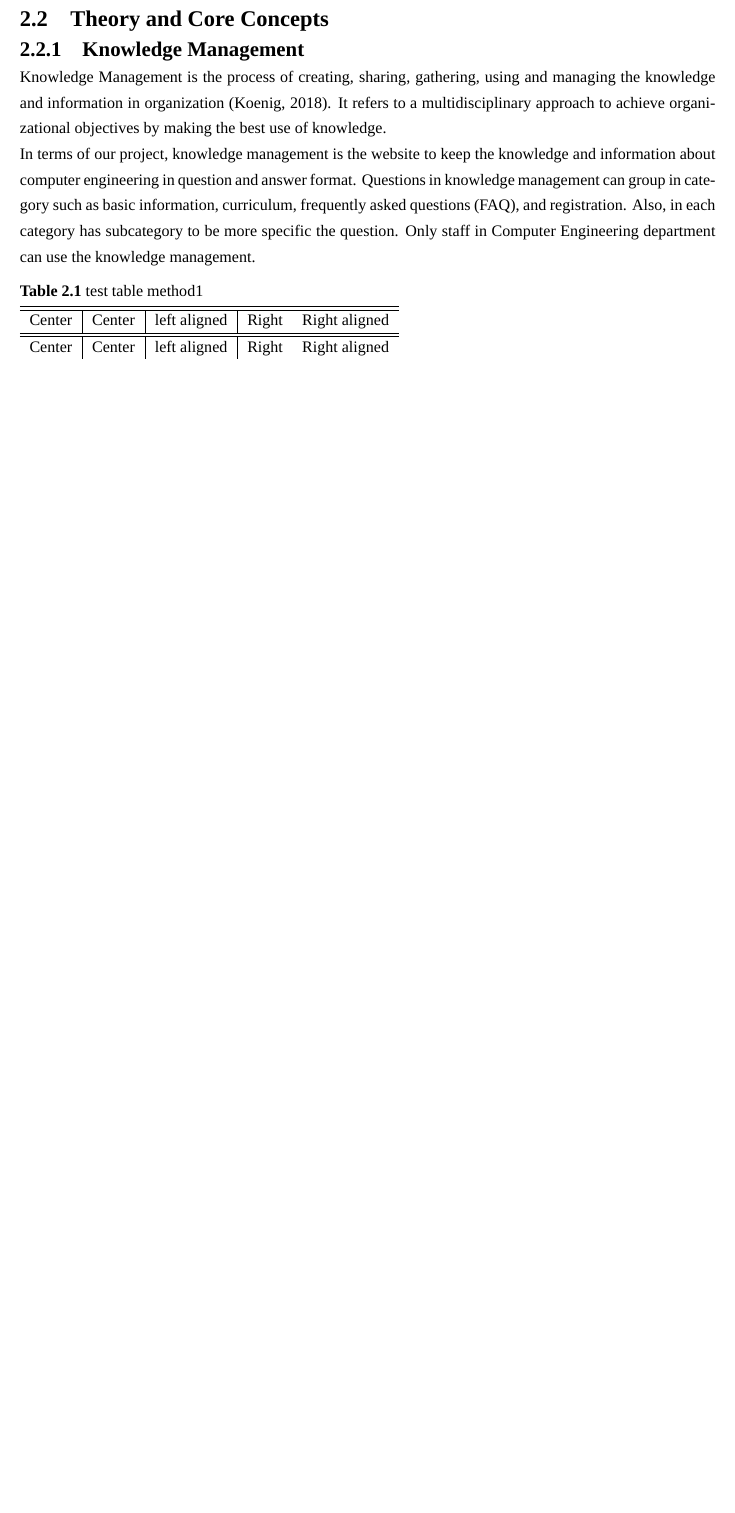
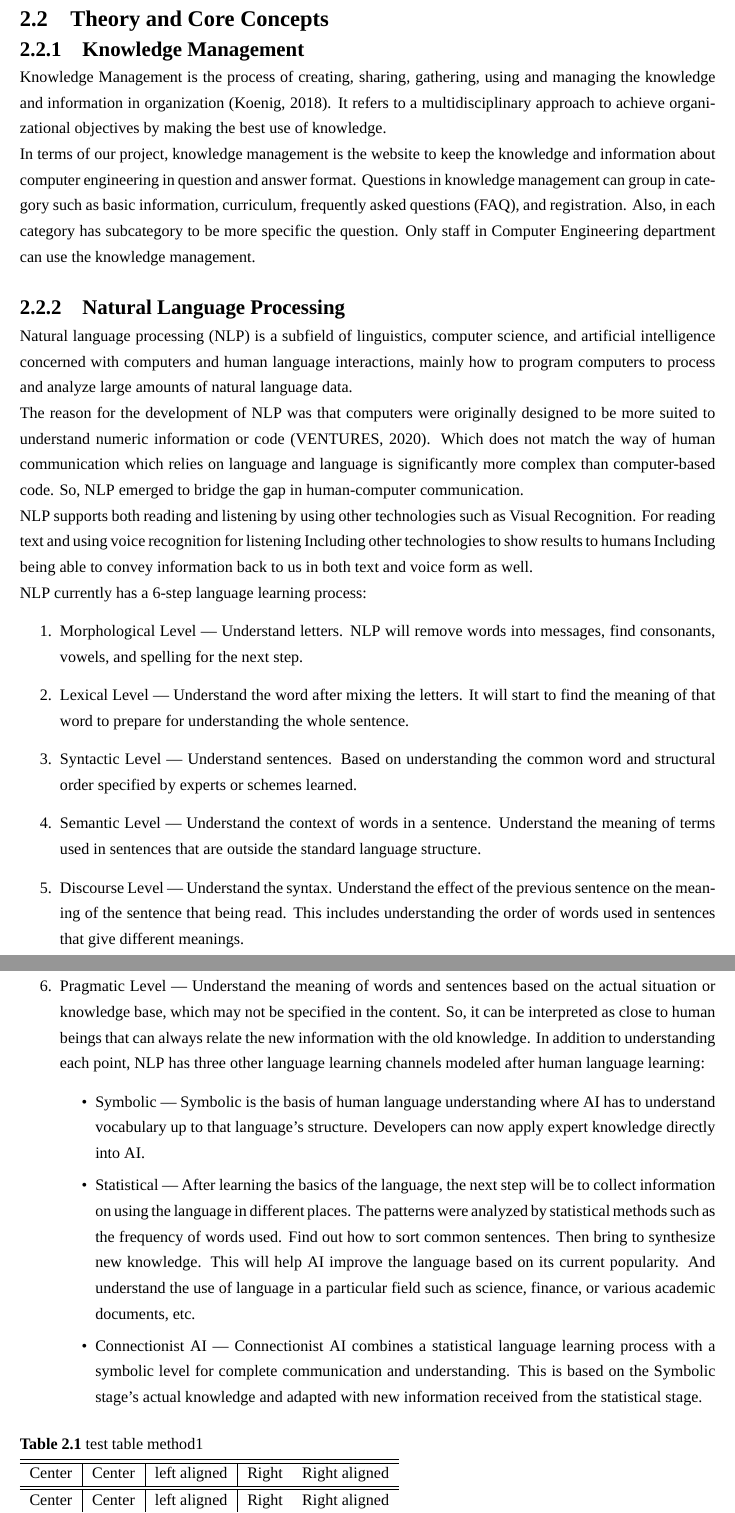
Before and after one commit to kmutt-cpe/Senior-report-project, a LaTeX thesis (undergrad-sample-english.tex): part of page 14 of 26 before the commit and two parts of pages 14 and 15 of 27 after it, the two joined at a grey line, cut so that both start at the same text, the shorter picture padded with empty space. Compiled offline with XeLaTeX; a missing font is replaced by an installed copy or a similar font.

Commit message:
theory and core concept: nlp

```diff
--- a/undergrad-sample-english.tex
+++ b/undergrad-sample-english.tex
@@ -302,6 +302,49 @@ such as basic information, curriculum, frequently asked questions (FAQ), and reg
 has subcategory to be more specific the question. Only staff in Computer Engineering department can use the knowledge
 management.
 
+\subsection{Natural Language Processing}
+Natural language processing (NLP) is a subfield of linguistics, computer science, and artificial
+intelligence concerned with computers and human language interactions, mainly how to program
+computers to process and analyze large amounts of natural language data.\\
+The reason for the development of NLP was that computers were originally designed to be more suited
+to understand numeric information or code (VENTURES, 2020). Which does not match the way of human
+communication which relies on language and language is significantly more complex than computer-based
+code. So, NLP emerged to bridge the gap in human-computer communication.\\
+NLP supports both reading and listening by using other technologies such as Visual Recognition. For
+reading text and using voice recognition for listening Including other technologies to show results
+to humans Including being able to convey information back to us in both text and voice form as well.\\
+NLP currently has a 6-step language learning process:
+\begin{enumerate}
+  \item Morphological Level — Understand letters. NLP will remove words into messages, find consonants,
+  vowels, and spelling for the next step.
+  \item Lexical Level — Understand the word after mixing the letters. It will start to find the meaning
+  of that word to prepare for understanding the whole sentence.
+  \item Syntactic Level — Understand sentences. Based on understanding the common word and structural
+  order specified by experts or schemes learned.
+  \item Semantic Level — Understand the context of words in a sentence. Understand the meaning of terms
+  used in sentences that are outside the standard language structure.
+  \item Discourse Level — Understand the syntax. Understand the effect of the previous sentence on the
+  meaning of the sentence that being read. This includes understanding the order of words used in sentences
+  that give different meanings.
+  \item Pragmatic Level — Understand the meaning of words and sentences based on the actual situation
+  or knowledge base, which may not be specified in the content. So, it can be interpreted as close to
+  human beings that can always relate the new information with the old knowledge. In addition to
+  understanding each point, NLP has three other language learning channels modeled after human language learning:
+  \begin{itemize}
+    \item Symbolic  — Symbolic is the basis of human language understanding where AI has to understand vocabulary up
+    to that language's structure. Developers can now apply expert knowledge directly into AI.
+    \item Statistical — After learning the basics of the language, the next step will be to collect information
+    on using the language in different places. The patterns were analyzed by statistical methods such as the
+    frequency of words used. Find out how to sort common sentences. Then bring to synthesize new knowledge.
+    This will help AI improve the language based on its current popularity. And understand the use of language
+    in a particular field such as science, finance, or various academic documents, etc.
+    \item Connectionist AI — Connectionist AI combines a statistical language learning process with a symbolic level for complete
+    communication and understanding. This is based on the Symbolic stage's actual knowledge and adapted with new
+    information received from the statistical stage.
+
+  \end{itemize}
+\end{enumerate}
+
 \begin{table}[!h]
 \caption{test table method1}\label{tbl:method1}
 \begin{tabular}{c|c|l|rr} \hline\hline
```
